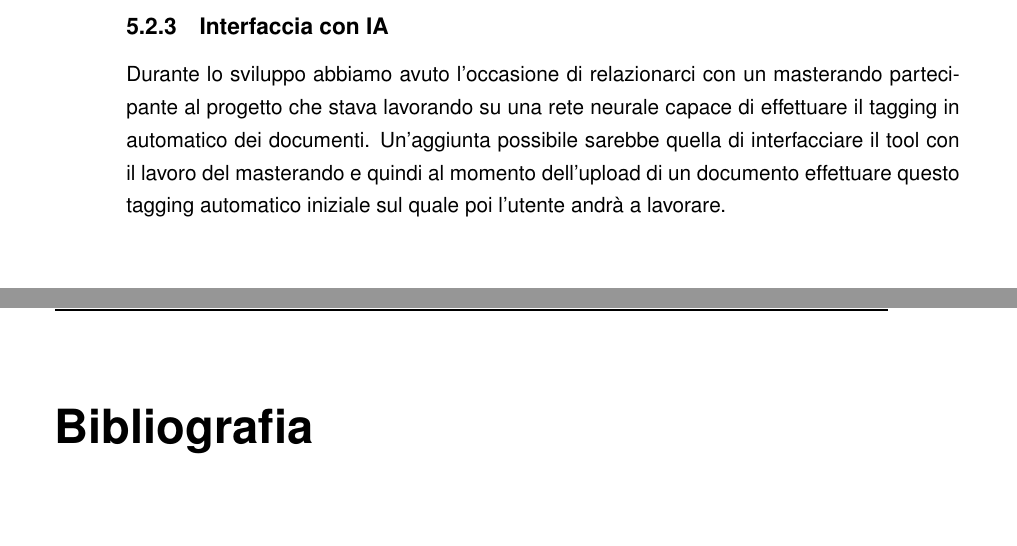
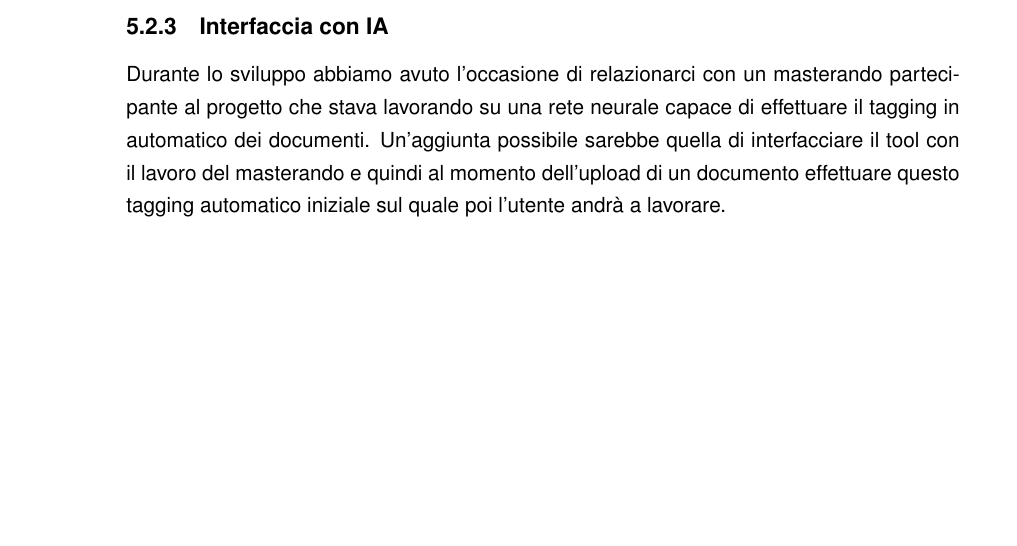
Before and after one commit to doctt/documentation, a LaTeX document (document.tex): two parts of pages 26 and 27 of 27 before the commit and part of page 26 of 26 after it, the two joined at a grey line, cut so that both start at the same text. Compiled offline with pdfLaTeX.

Commit message:
Remove bibliography

```diff
--- a/document.tex
+++ b/document.tex
@@ -385,6 +385,6 @@ possibile sarebbe quella di interfacciare il tool con il lavoro del masterando
 e quindi al momento dell'upload di un documento effettuare questo tagging
 automatico iniziale sul quale poi l'utente andrà a lavorare.
 
-\bibliographystyle{unsrt}
-\bibliography{bibliografia}
+%\bibliographystyle{unsrt}
+%\bibliography{bibliografia}
 \end{document}
```
